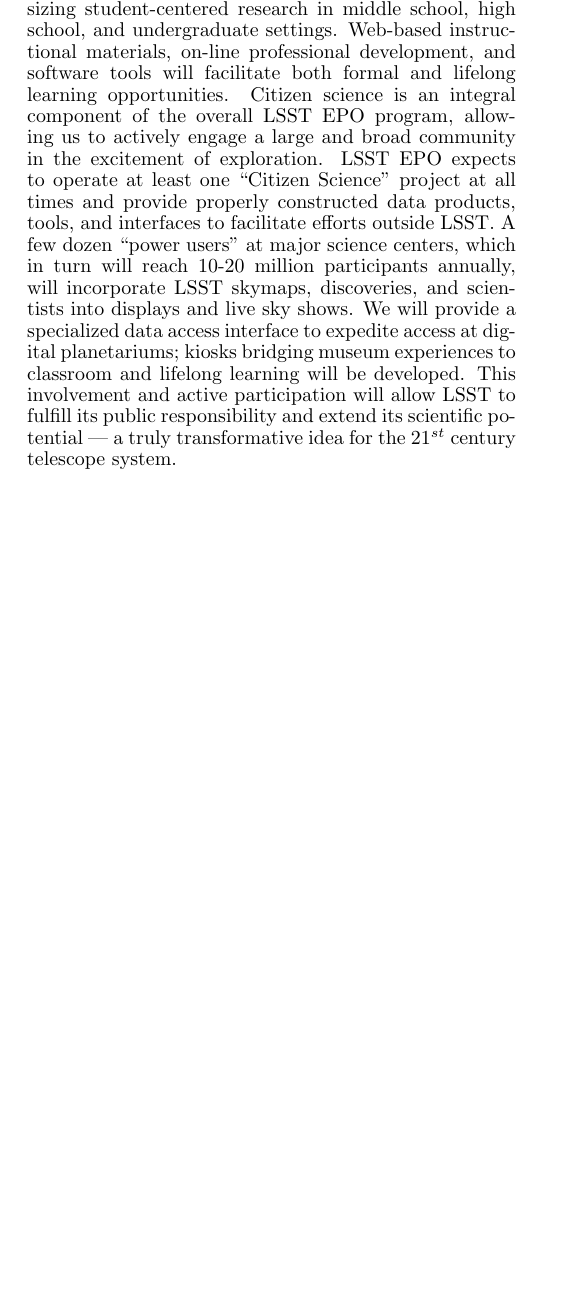
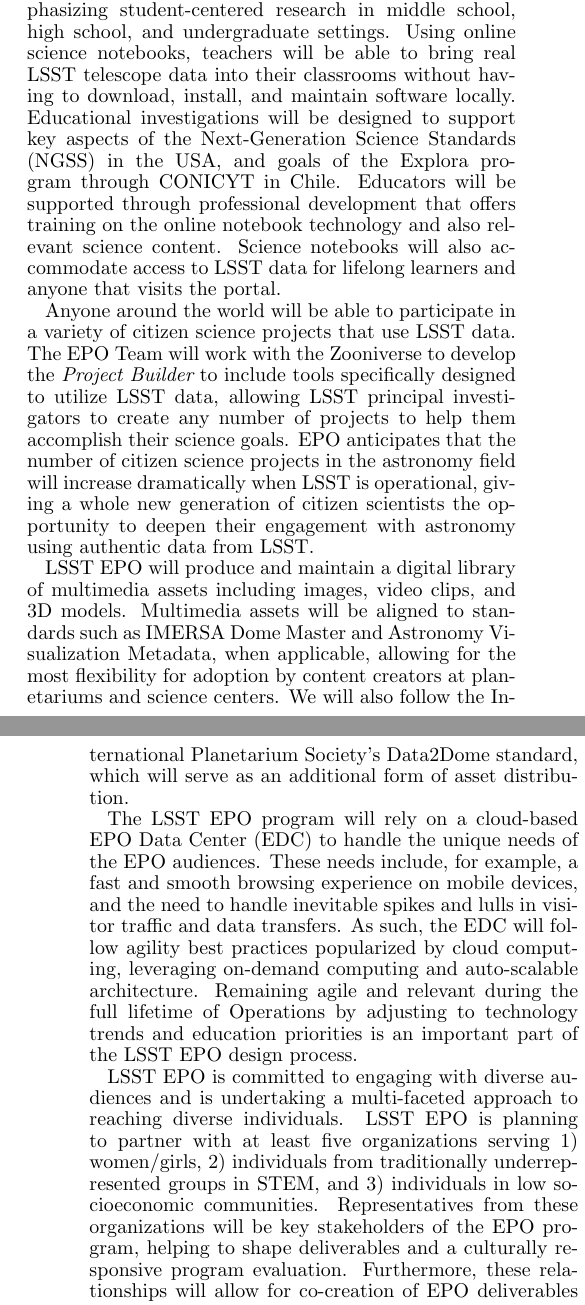
Before and after one commit to lsst-pst/overview_paper, a LaTeX document (lsst.tex, which reads epo.tex): part of one column of page 35 of 40 before the commit and two parts of the columns of pages 35 and 36 of 41 after it, the two joined at a grey line, cut so that both start at the same text, the shorter picture padded with empty space. Compiled offline with pdfLaTeX.

Commit message:
Amanda's edits

```diff
--- a/epo.tex
+++ b/epo.tex
@@ -1,45 +1,20 @@
 \section{  EDUCATIONAL AND SOCIETAL IMPACTS    }
 \label{Sec:impact}
 
-\B{
-The impact -- and enduring societal significance -- of the LSST will exceed its direct contributions
-to advances in physics and astronomy.  LSST is uniquely positioned to have high impact with the interested
-public and K-12 educational programs. Engaging the public in LSST activities has, therefore, been part of
-the project design from the beginning.
-With its open data policy, survey mode of operations and
-data products that offer vast potential for discovery, LSST facilitates the active engagement of a
-broad community with pathways to lifelong learning.  LSST will contribute to the national goals of
-enhancing science literacy and increasing the global competitiveness of the US science and technology
-workforce.  We intend to develop in our audience the awareness that they are part of a dynamic universe
-that changes on many time scales.
+The impact and enduring societal significance of LSST will exceed its direct contributions to advances in physics and astronomy.  LSST is uniquely positioned to have high impact with the interested public, planetariums and science centers, and citizen science projects, as well as middle school through university educational programs. LSST will contribute to the national goals of enhancing science literacy and increasing the global competitiveness of the US science and technology workforce. Engaging the public in LSST activities has been part of the project design from the beginning.
 
-We will use three primary techniques to accomplish these goals: visualization, utilization of real data,
-and active engagement in the research process. These techniques will be executed via three primary components:
-a dynamic, immersive public web presence featuring LSST discoveries; a physical presence in classrooms
-and science centers; and an emphasis on citizen science, that is, participation in the research process by
-non-specialists.  LSST's ``movie of the Universe'' will offer a new window on the sky for curious minds of
-all ages.  It is not unreasonable to anticipate tens of millions of public users browsing the LSST
-sky,
-%\footnote{At the angular resolution of LSST, it would take over 3
-%million  HDTV sets (with 1080$\times$1920  pixel resolution) to
-%display a single-epoch  LSST image of half the Celestial Sphere (and
-%about 1000 such  images will be  obtained over 10 years).},
-%THIS IS REPEATED IN THE MAIN TEXT NEAR THE END OF THE PAPER.
-exploring discoveries as they are broadcast and monitoring objects
-of interest.  For users just browsing, interfaces such as Sky in Google Earth or Microsoft's World Wide Telescope
-will serve images.  For those wanting a deeper experience, LSST will provide a value-added interface for
-web-based immersive delivery of dynamic multi-media content related to LSST discoveries.
+The mission of LSST's Education and Public Outreach (EPO) program is to provide worldwide access to a subset of LSST data through accessible and engaging online experiences so anyone can explore the universe and be part of the discovery process. To do this, LSST EPO will facilitate a pathway from entry-level exploration of astronomical imagery and information to more sophisticated interaction with LSST data using tools similar to what professional astronomers use for their work.
 
-LSST data can become a key part of projects emphasizing student-centered research in middle school, high
-school, and undergraduate settings. Web-based instructional materials, on-line professional development, and
-software tools will facilitate both formal and lifelong learning opportunities.  Citizen science is an integral
-component of the overall LSST EPO program, allowing us to actively engage a large and broad community in
-the excitement of exploration.  LSST EPO expects to operate at least one ``Citizen Science'' project at all times and provide
-properly constructed data products, tools, and interfaces to facilitate efforts outside LSST.   A few dozen
-``power users'' at major science centers, which in turn will reach 10-20 million participants annually, will incorporate
-LSST skymaps, discoveries,  and scientists into displays and live sky shows.  We will provide a specialized data
-access interface to expedite access at digital planetariums; kiosks bridging museum experiences to classroom
-and lifelong learning will be developed. This
-involvement and active participation will allow LSST to fulfill its public responsibility and extend its scientific
-potential –- a truly transformative idea for the 21$^{st}$ century telescope system.
-}
+A dynamic, immersive web portal will enable members of the public to explore color images of the full LSST sky, examine objects in more detail, view events from the nightly alert stream, learn more about LSST science topics and discoveries, and investigate scientific questions that excite them using real LSST data in online science notebooks. The portal will also link to numerous citizen science projects using LSST data.
+
+LSST data can become a key part of classrooms emphasizing student-centered research in middle school, high school, and undergraduate settings. Using online science notebooks, teachers will be able to bring real LSST telescope data into their classrooms without having to download, install, and maintain software locally. Educational investigations will be designed to support key aspects of the Next-Generation Science Standards (NGSS) in the USA, and goals of the Explora program through CONICYT in Chile. Educators will be supported through professional development that offers training on the online notebook technology and also relevant science content. Science notebooks will also accommodate access to LSST data for lifelong learners and anyone that visits the portal.
+
+Anyone around the world will be able to participate in a variety of citizen science projects that use LSST data.  The EPO Team will work with the Zooniverse to develop the {\it Project Builder} to include tools specifically designed to utilize LSST data, allowing LSST principal investigators to create any number of projects to help them accomplish their science goals. EPO anticipates that the number of citizen science projects in the astronomy field will increase dramatically when LSST is operational, giving a whole new generation of citizen scientists the opportunity to deepen their engagement with astronomy using authentic data from LSST.
+
+LSST EPO will produce and maintain a digital library of multimedia assets including images, video clips, and 3D models.  Multimedia assets will be aligned to standards such as IMERSA Dome Master and Astronomy Visualization Metadata, when applicable, allowing for the most flexibility for adoption by content creators at planetariums and science centers. We will also follow the International Planetarium Society's Data2Dome standard, which will serve as an additional form of asset distribution.
+
+The LSST EPO program will rely on a cloud-based EPO Data Center (EDC) to handle the unique needs of the EPO audiences. These needs include, for example, a fast and smooth browsing experience on mobile devices, and the need to handle inevitable spikes and lulls in visitor traffic and data transfers. As such, the EDC will follow agility best practices popularized by cloud computing, leveraging on-demand computing and auto-scalable architecture. Remaining agile and relevant during the full lifetime of Operations by adjusting to technology trends and education priorities is an important part of the LSST EPO design process.
+
+LSST EPO is committed to engaging with diverse audiences and is undertaking a multi-faceted approach to reaching diverse individuals.  LSST EPO is planning to partner with at least five organizations serving 1) women/girls, 2) individuals from traditionally underrepresented groups in STEM, and 3) individuals in low socioeconomic communities. Representatives from these organizations will be key stakeholders of the EPO program, helping to shape deliverables and a culturally responsive program evaluation. Furthermore, these relationships will allow for co-creation of EPO deliverables to help ensure materials are accessible to, of interest to, and relevant to diverse populations.
+
+LSST EPO is breaking new ground in bringing astronomical data to the public in a timely, engaging, and easy-to-use way. It is not unreasonable to anticipate tens of millions of public users browsing the LSST sky, exploring discoveries as they are broadcast, and monitoring objects of interest. Results of EPO's ongoing evaluation will be made publicly available, allowing us to share lessons learned, insights, and program impacts with the larger science EPO community.
```
